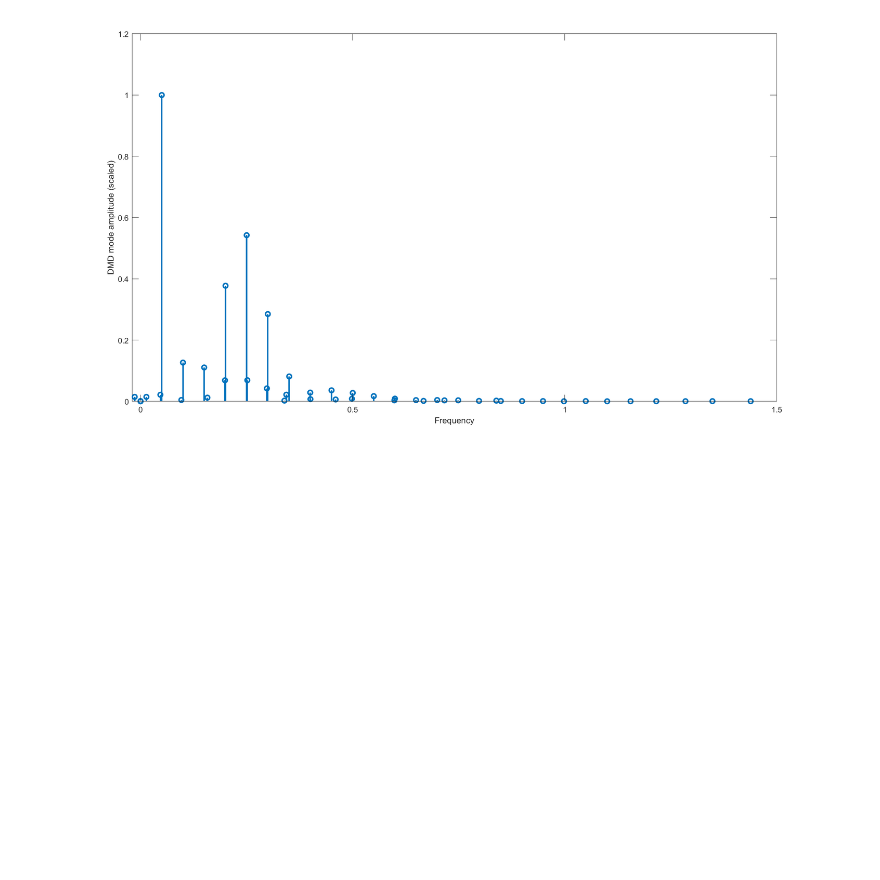
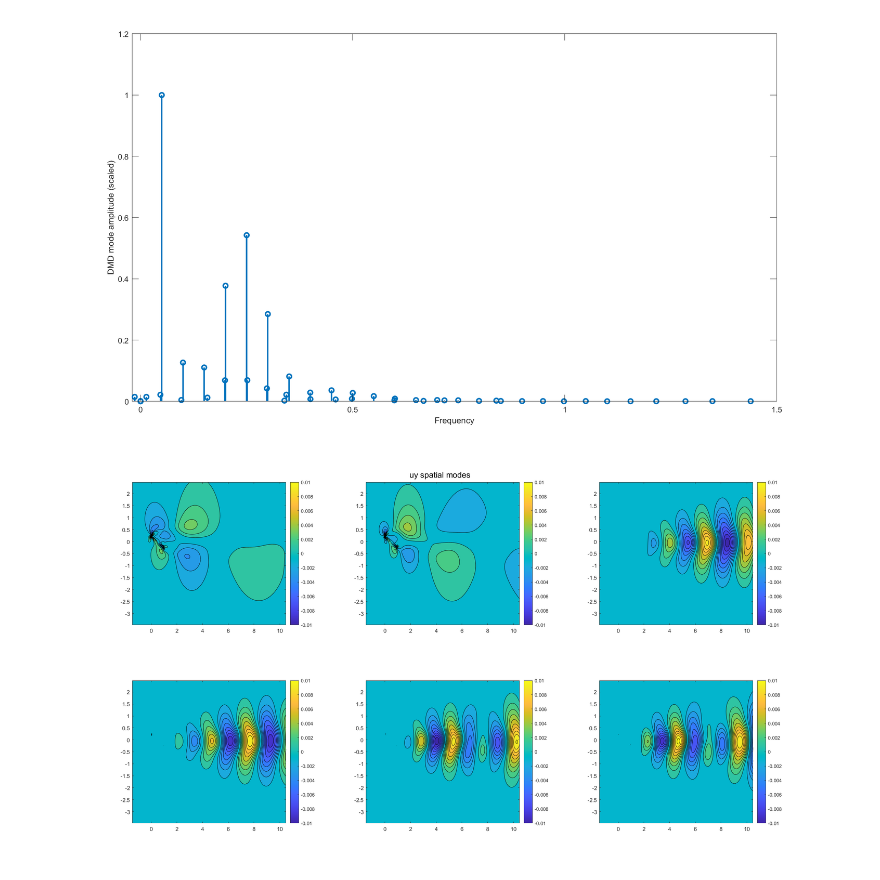
Before and after one commit to greatestq/ME494-Data-Driven-Methods, a Markdown page: README.md, the part around the change. Rendered like a GitHub page; blank space fills up the shorter version.

```diff
--- a/README.md
+++ b/README.md
@@ -38,6 +38,8 @@ This section talks about DMD analysis of the same data set.
 ![uy spatial modes](images/uy_spatial%20modes.png)
 
 ![temporal amplitude](images/dmd_mode_amplitudes.png)
+![uy spatial modes](images/uy_spatial%20modes.png)
+
 The plot gives the temporal amplitude of each DMD mode.
 From this plot, it can be seen that unlike POD where the dominant modes arise in descending order, the DMD modes do not necessarily align themselves conveninently.
 ![modes](images/dmd_modes.png)
```
